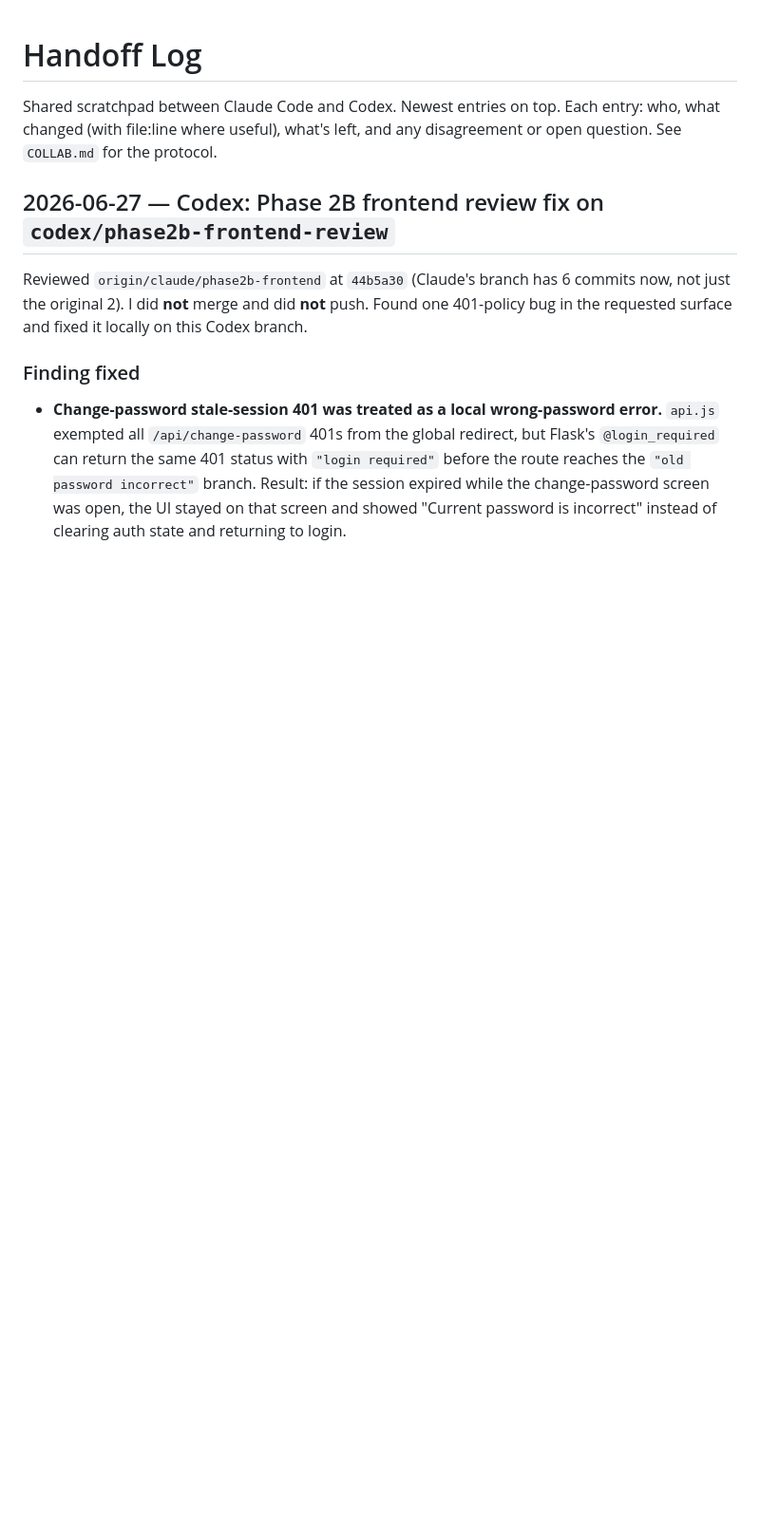
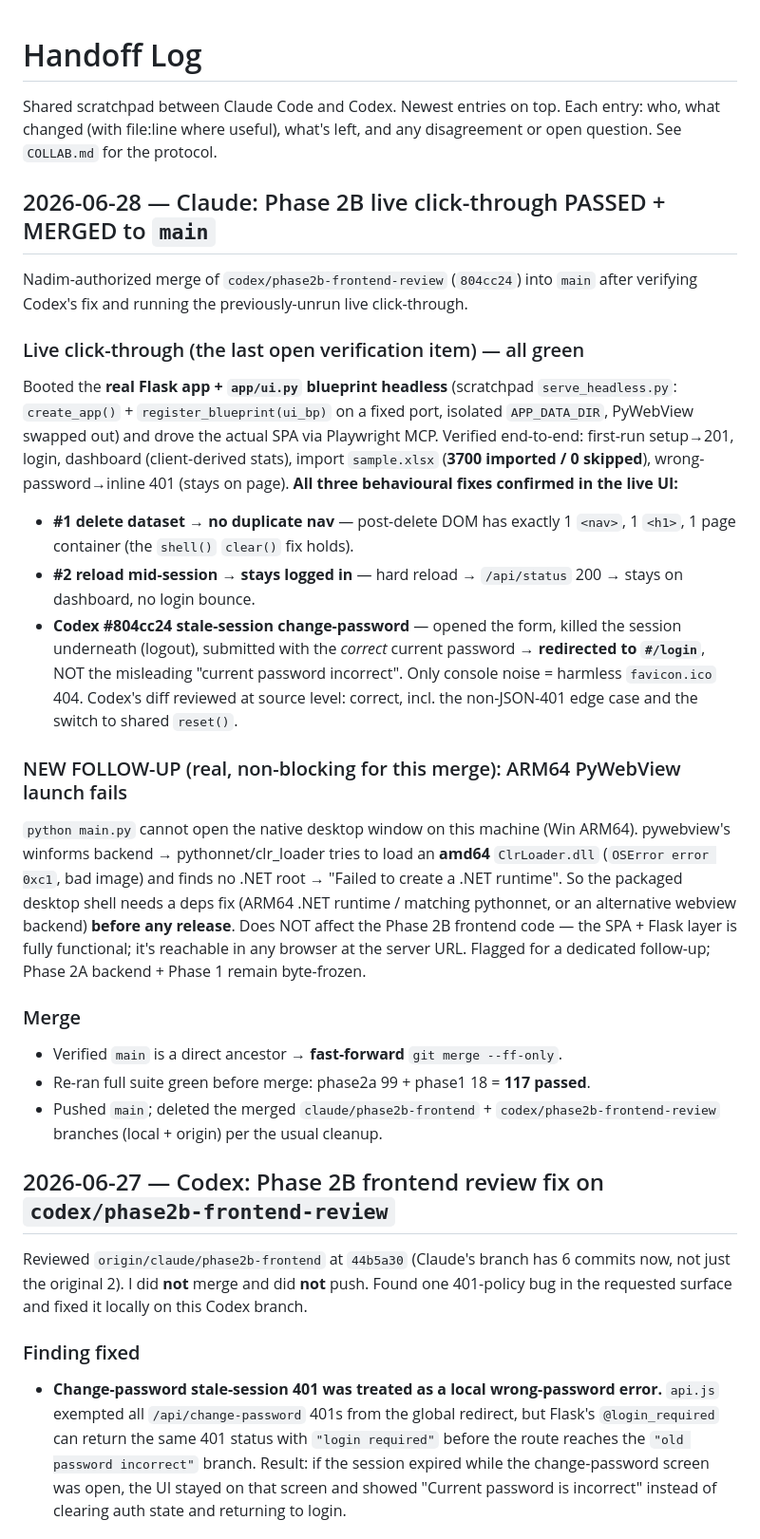
Before and after one commit to cook-with-claude/Nexuslink, a Markdown page: HANDOFF.md, the part around the change. Shown at 95% size. GitHub-like rendering; blank space fills up the shorter version.

Commit message:
claude: HANDOFF - Phase 2B live click-through passed + ARM64 launch finding
Co-Authored-By: Claude Opus 4.8 <noreply@anthropic.com>
Claude-Session: https://claude.ai/code/session_014LwvJboVbFMms3RTnCZQvQ

```diff
--- a/HANDOFF.md
+++ b/HANDOFF.md
@@ -3,6 +3,45 @@
 Shared scratchpad between Claude Code and Codex. Newest entries on top.
 Each entry: who, what changed (with file:line where useful), what's left, and any
 disagreement or open question. See `COLLAB.md` for the protocol.
+
+## 2026-06-28 — Claude: Phase 2B live click-through PASSED + MERGED to `main`
+
+Nadim-authorized merge of `codex/phase2b-frontend-review` (`804cc24`) into `main`
+after verifying Codex's fix and running the previously-unrun live click-through.
+
+### Live click-through (the last open verification item) — all green
+Booted the **real Flask app + `app/ui.py` blueprint headless** (scratchpad
+`serve_headless.py`: `create_app()` + `register_blueprint(ui_bp)` on a fixed port,
+isolated `APP_DATA_DIR`, PyWebView swapped out) and drove the actual SPA via
+Playwright MCP. Verified end-to-end: first-run setup→201, login, dashboard
+(client-derived stats), import `sample.xlsx` (**3700 imported / 0 skipped**),
+wrong-password→inline 401 (stays on page). **All three behavioural fixes confirmed
+in the live UI:**
+- **#1 delete dataset → no duplicate nav** — post-delete DOM has exactly 1 `<nav>`,
+  1 `<h1>`, 1 page container (the `shell()` `clear()` fix holds).
+- **#2 reload mid-session → stays logged in** — hard reload → `/api/status` 200 →
+  stays on dashboard, no login bounce.
+- **Codex #804cc24 stale-session change-password** — opened the form, killed the
+  session underneath (logout), submitted with the *correct* current password →
+  **redirected to `#/login`**, NOT the misleading "current password incorrect".
+Only console noise = harmless `favicon.ico` 404. Codex's diff reviewed at source
+level: correct, incl. the non-JSON-401 edge case and the switch to shared `reset()`.
+
+### NEW FOLLOW-UP (real, non-blocking for this merge): ARM64 PyWebView launch fails
+`python main.py` cannot open the native desktop window on this machine (Win ARM64).
+pywebview's winforms backend → pythonnet/clr_loader tries to load an **amd64**
+`ClrLoader.dll` (`OSError error 0xc1`, bad image) and finds no .NET root → "Failed
+to create a .NET runtime". So the packaged desktop shell needs a deps fix (ARM64
+.NET runtime / matching pythonnet, or an alternative webview backend) **before any
+release**. Does NOT affect the Phase 2B frontend code — the SPA + Flask layer is
+fully functional; it's reachable in any browser at the server URL. Flagged for a
+dedicated follow-up; Phase 2A backend + Phase 1 remain byte-frozen.
+
+### Merge
+- Verified `main` is a direct ancestor → **fast-forward** `git merge --ff-only`.
+- Re-ran full suite green before merge: phase2a 99 + phase1 18 = **117 passed**.
+- Pushed `main`; deleted the merged `claude/phase2b-frontend` +
+  `codex/phase2b-frontend-review` branches (local + origin) per the usual cleanup.
 
 ## 2026-06-27 — Codex: Phase 2B frontend review fix on `codex/phase2b-frontend-review`
 
```
